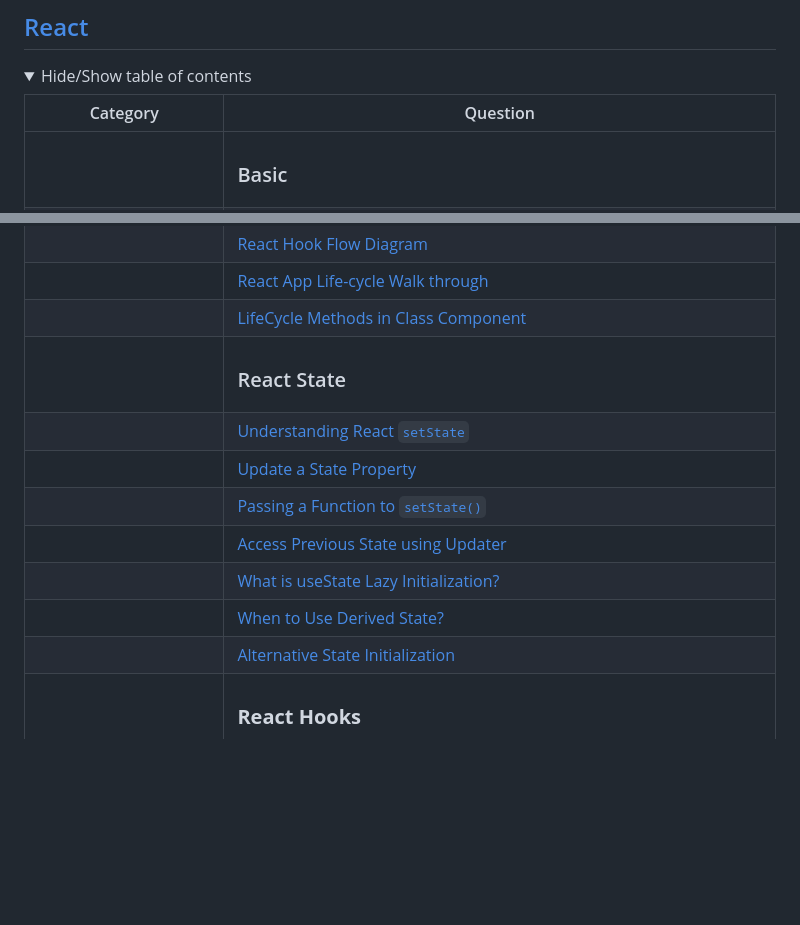
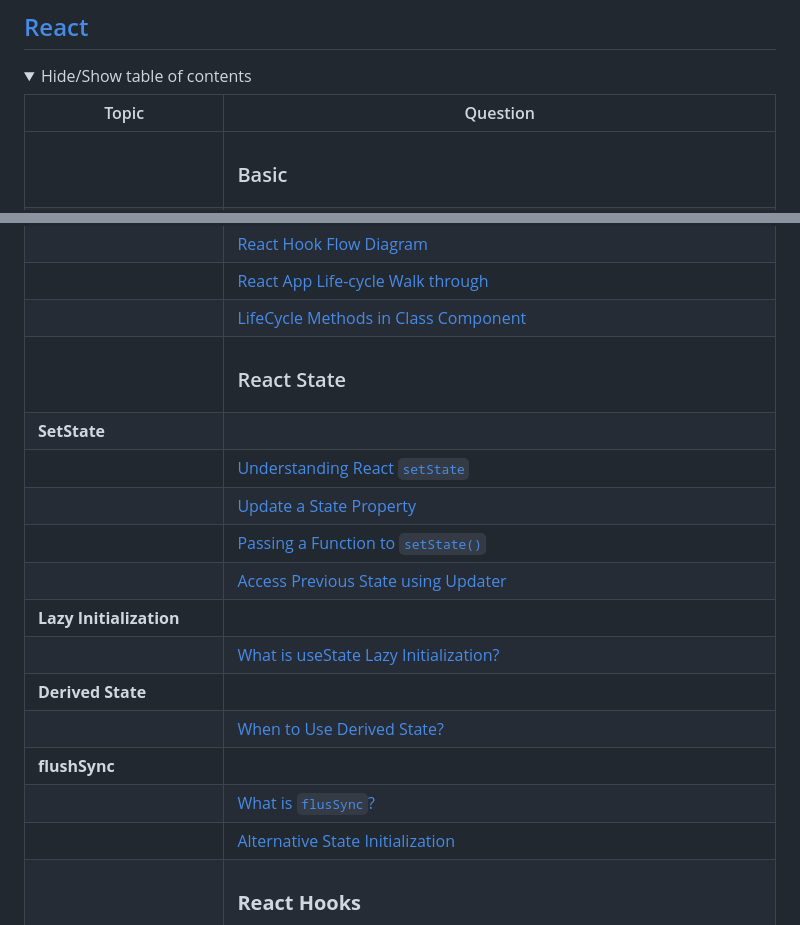
Before and after one commit to sajibcse68/MyDailyLearn, a Markdown page: README.md, 2 parts joined by grey strips. Rendered like a GitHub page; blank space fills up the shorter version.

Commit message:
React: what is flushSync?

```diff
--- a/README.md
+++ b/README.md
@@ -30,7 +30,7 @@ This repository is a collection of useful commands, code snippets, and tutorials
 Hide/Show table of contents
 </summary>
 
-| Category                | Question                                                                                                               |
+| Topic                   | Question                                                                                                               |
 | ----------------------- |------------------------------------------------------------------------------------------------------------------------|
 |                         | <h3>Basic</h3>              |                                                                                          |
 |                         | [What is React](react/react.md#what-is-react)                                                       |
@@ -43,12 +43,17 @@ Hide/Show table of contents
 |                         | [React App Life-cycle Walk through](react/react.md#react-app-life-cycle-walk-through)|
 |                         | [LifeCycle Methods in Class Component](react/react.md#lifecycle-methods-in-class-component)|
 |                         | <h3>React State</h3>         | |
+| **SetState**            |          |
 |                         | [Understanding React `setState`](react/react.md#understanding-react-setstate)|
 |                         | [Update a State Property](react/react.md#update-a-state-property)|
 |                         | [Passing a Function to `setState()`](react/react.md#passing-a-function-to-setstate)|
 |                         | [Access Previous State using Updater](react/react.md#access-previous-state-using-updater)|
+| **Lazy Initialization** |
 |                         | [What is useState Lazy Initialization?](react/react.md#what-is-usestate-lazy-initialization)|
-|                         | [When to Use Derived State?](react/react.md#when-to-use-derived-state)|
+| **Derived State**       | |
+|                         | [When to Use Derived State?](react/react.md#when-to-use-derived-state) |
+| **flushSync**           |
+|                         | [What is `flusSync`?](react/react.md#what-is-flussync) |
 |                         | [Alternative State Initialization](react/react.md#alternative-state-initialization)|
 |                         | <h3>**React Hooks**</h3> |
 | **useLayoutEffect**     |                      |
```
Also changed, not shown: react/react.md (+15 -0 lines).
